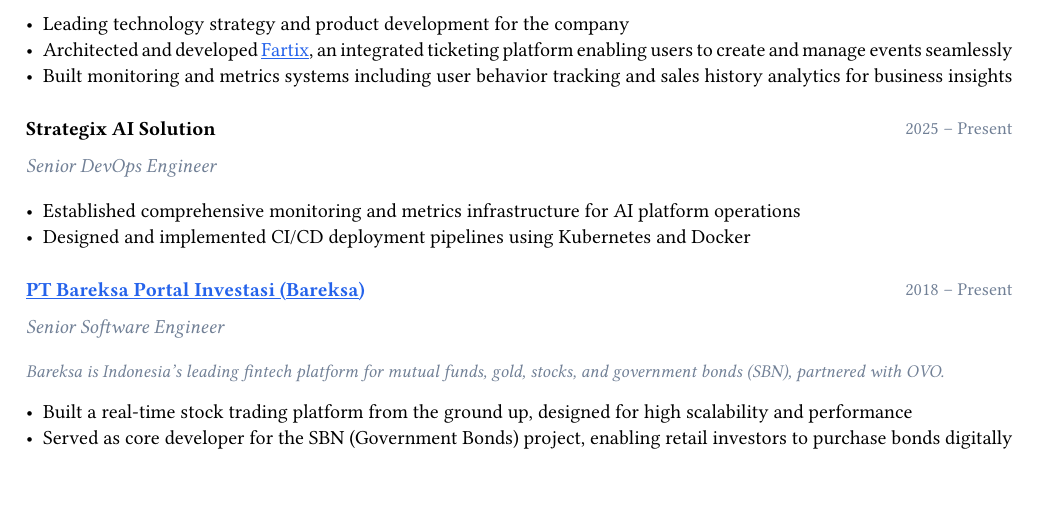
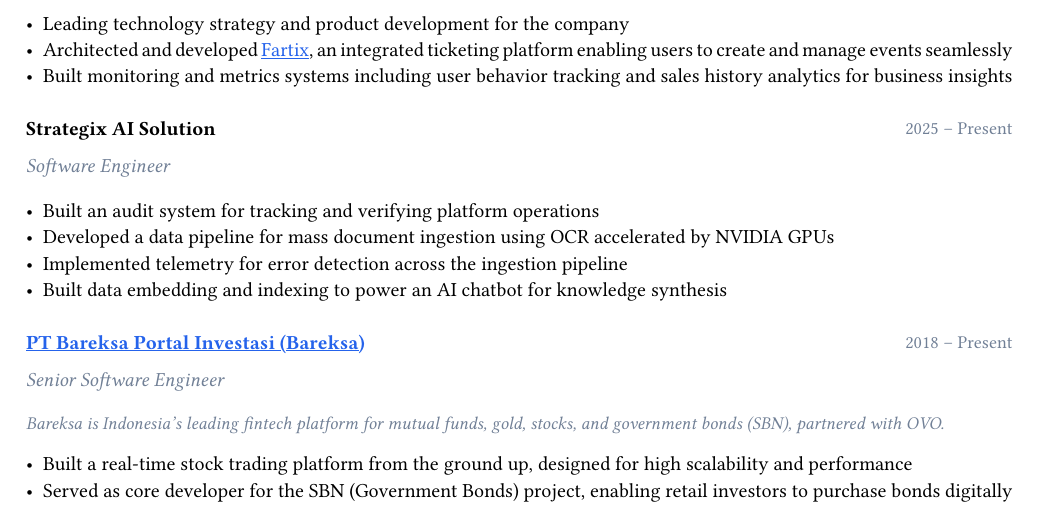
Before and after one commit to tigorlazuardi/curriculum-vitae, a Typst document (cv.typ): part of page 1 of 2, cut so that both start at the same text. Compiled offline with Typst 0.15.

Commit message:
docs(cv): retitle Strategix role to Software Engineer, detail work
Co-Authored-By: Claude Opus 4.8 <noreply@anthropic.com>

```diff
--- a/cv.typ
+++ b/cv.typ
@@ -106,11 +106,13 @@
 
 #experience(
   "Strategix AI Solution",
-  "Senior DevOps Engineer",
+  "Software Engineer",
   "2025 – Present",
 )[
-  - Established comprehensive monitoring and metrics infrastructure for AI platform operations
-  - Designed and implemented CI/CD deployment pipelines using Kubernetes and Docker
+  - Built an audit system for tracking and verifying platform operations
+  - Developed a data pipeline for mass document ingestion using OCR accelerated by NVIDIA GPUs
+  - Implemented telemetry for error detection across the ingestion pipeline
+  - Built data embedding and indexing to power an AI chatbot for knowledge synthesis
 ]
 
 #experience(
```
